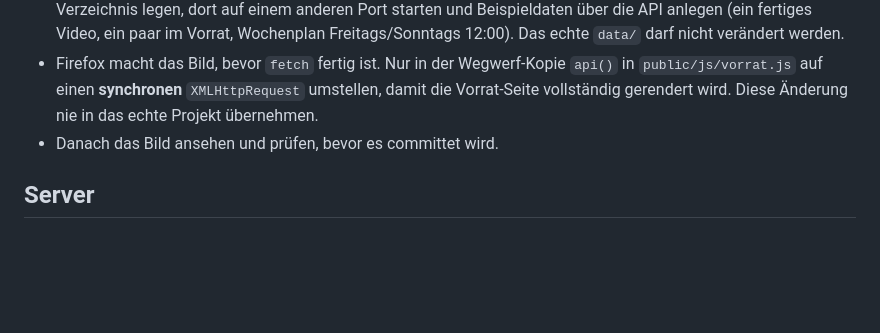
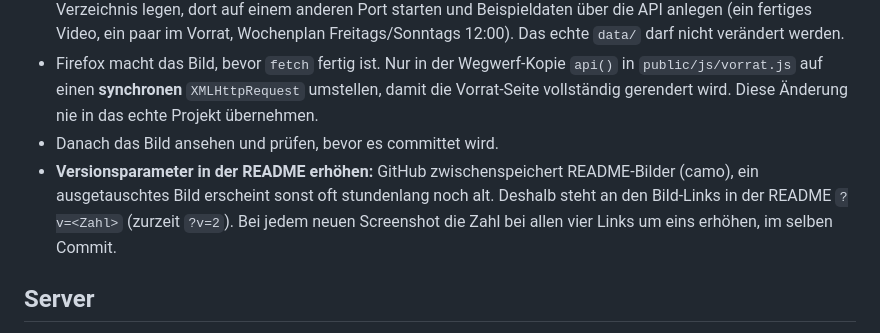
Before and after one commit to R13N3K3/tourpost, a Markdown page: CLAUDE.md, the part around the change. Drawn GitHub-style; blank space fills up the shorter version.

Commit message:
CLAUDE.md: Versionsparameter an den README-Bildern bei neuen Screenshots erhöhen
Co-Authored-By: Claude Sonnet 5.5 <noreply@anthropic.com>
Claude-Session: https://claude.ai/code/session_01MYNf8pMomTE6ck1vT4AuAb

```diff
--- a/CLAUDE.md
+++ b/CLAUDE.md
@@ -30,6 +30,7 @@ Der Nutzer muss nicht jedes Mal daran erinnern.
 - **Nie mit den echten Daten.** Eine Kopie von `server/`, `public/`, `package.json` und `node_modules` in ein Wegwerf-Verzeichnis legen, dort auf einem anderen Port starten und Beispieldaten über die API anlegen (ein fertiges Video, ein paar im Vorrat, Wochenplan Freitags/Sonntags 12:00). Das echte `data/` darf nicht verändert werden.
 - Firefox macht das Bild, bevor `fetch` fertig ist. Nur in der Wegwerf-Kopie `api()` in `public/js/vorrat.js` auf einen **synchronen** `XMLHttpRequest` umstellen, damit die Vorrat-Seite vollständig gerendert wird. Diese Änderung nie in das echte Projekt übernehmen.
 - Danach das Bild ansehen und prüfen, bevor es committet wird.
+- **Versionsparameter in der README erhöhen:** GitHub zwischenspeichert README-Bilder (camo), ein ausgetauschtes Bild erscheint sonst oft stundenlang noch alt. Deshalb steht an den Bild-Links in der README `?v=<Zahl>` (zurzeit `?v=2`). Bei jedem neuen Screenshot die Zahl bei allen vier Links um eins erhöhen, im selben Commit.
 
 ## Server
 
```
